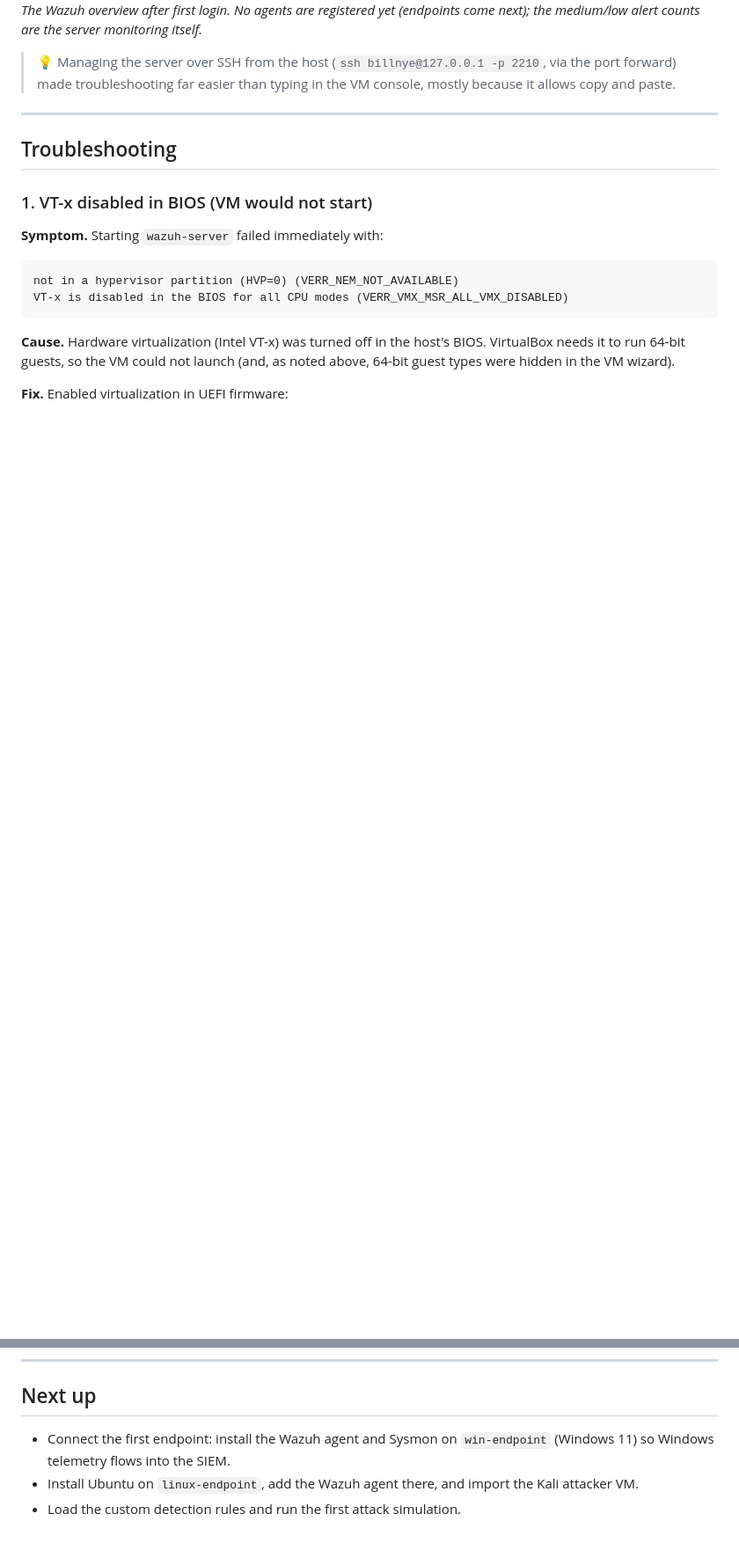
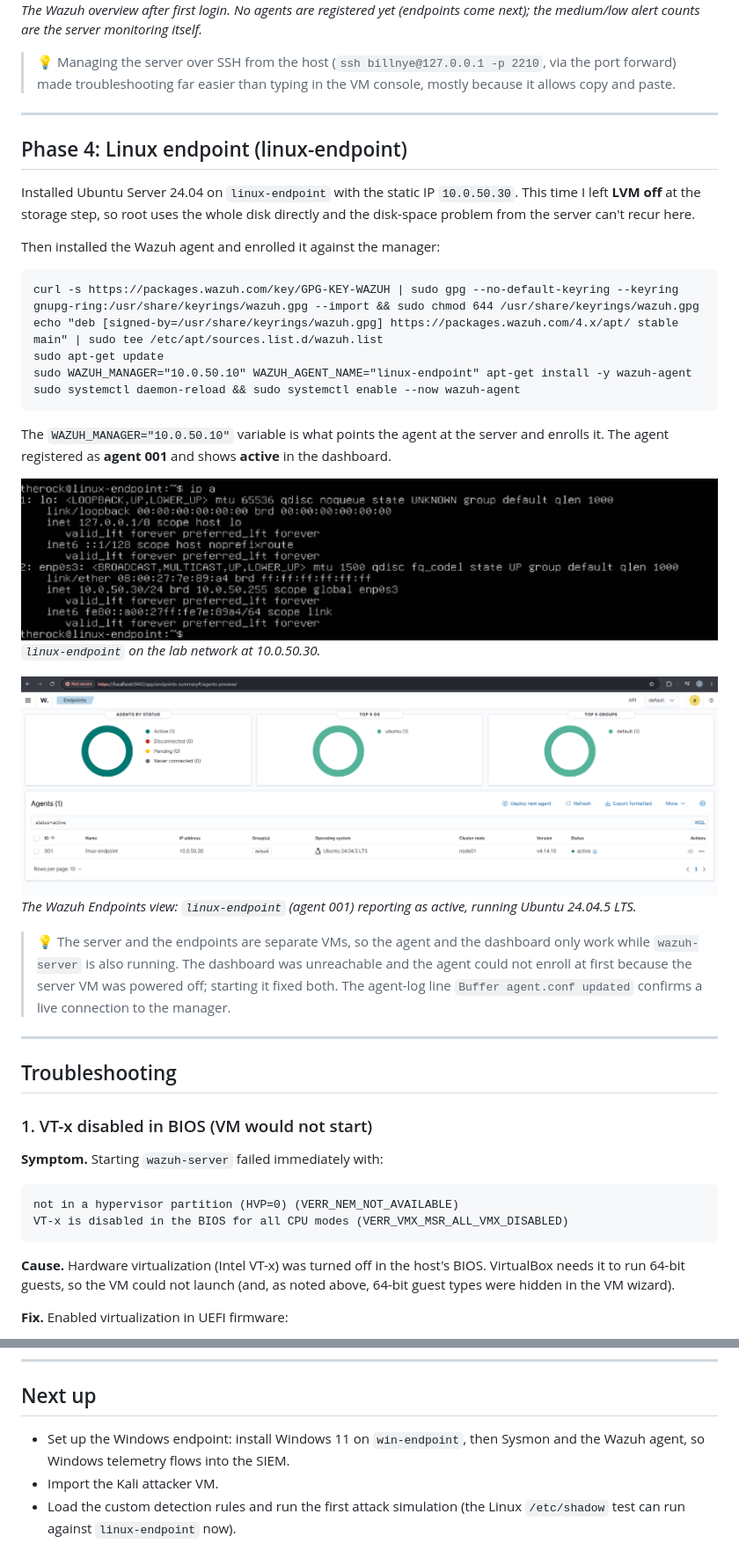
Before and after one commit to jn167/siem-log-analysis-lab, a Markdown page: docs/build-log.md, 2 parts joined by grey strips. Shown at 88% size. Drawn GitHub-style; pictures changed too: screenshots/09-linux-ip-a.png (added), screenshots/10-linux-agent-active.png (added); blank space fills up the shorter version.

````diff
--- a/docs/build-log.md
+++ b/docs/build-log.md
@@ -64,6 +64,32 @@ The first run failed; recovering it is documented in Troubleshooting #3 and #4 b
 *The Wazuh overview after first login. No agents are registered yet (endpoints come next); the medium/low alert counts are the server monitoring itself.*
 
 > 💡 Managing the server over SSH from the host (`ssh billnye@127.0.0.1 -p 2210`, via the port forward) made troubleshooting far easier than typing in the VM console, mostly because it allows copy and paste.
+
+---
+
+## Phase 4: Linux endpoint (linux-endpoint)
+
+Installed Ubuntu Server 24.04 on `linux-endpoint` with the static IP `10.0.50.30`. This time I left **LVM off** at the storage step, so root uses the whole disk directly and the disk-space problem from the server can't recur here.
+
+Then installed the Wazuh agent and enrolled it against the manager:
+
+```
+curl -s https://packages.wazuh.com/key/GPG-KEY-WAZUH | sudo gpg --no-default-keyring --keyring gnupg-ring:/usr/share/keyrings/wazuh.gpg --import && sudo chmod 644 /usr/share/keyrings/wazuh.gpg
+echo "deb [signed-by=/usr/share/keyrings/wazuh.gpg] https://packages.wazuh.com/4.x/apt/ stable main" | sudo tee /etc/apt/sources.list.d/wazuh.list
+sudo apt-get update
+sudo WAZUH_MANAGER="10.0.50.10" WAZUH_AGENT_NAME="linux-endpoint" apt-get install -y wazuh-agent
+sudo systemctl daemon-reload && sudo systemctl enable --now wazuh-agent
+```
+
+The `WAZUH_MANAGER="10.0.50.10"` variable is what points the agent at the server and enrolls it. The agent registered as **agent 001** and shows **active** in the dashboard.
+
+[![linux-endpoint static IP](../screenshots/09-linux-ip-a.png)](../screenshots/09-linux-ip-a.png)
+*`linux-endpoint` on the lab network at 10.0.50.30.*
+
+[![linux-endpoint active in Wazuh](../screenshots/10-linux-agent-active.png)](../screenshots/10-linux-agent-active.png)
+*The Wazuh Endpoints view: `linux-endpoint` (agent 001) reporting as active, running Ubuntu 24.04.5 LTS.*
+
+> 💡 The server and the endpoints are separate VMs, so the agent and the dashboard only work while `wazuh-server` is also running. The dashboard was unreachable and the agent could not enroll at first because the server VM was powered off; starting it fixed both. The agent-log line `Buffer agent.conf updated` confirms a live connection to the manager.
 
 ---
 
@@ -165,6 +191,6 @@ With the ports free and the package gone, `sudo bash ./wazuh-install.sh -a -o` c
 
 ## Next up
 
-- Connect the first endpoint: install the Wazuh agent and Sysmon on `win-endpoint` (Windows 11) so Windows telemetry flows into the SIEM.
-- Install Ubuntu on `linux-endpoint`, add the Wazuh agent there, and import the Kali attacker VM.
-- Load the custom detection rules and run the first attack simulation.
+- Set up the Windows endpoint: install Windows 11 on `win-endpoint`, then Sysmon and the Wazuh agent, so Windows telemetry flows into the SIEM.
+- Import the Kali attacker VM.
+- Load the custom detection rules and run the first attack simulation (the Linux `/etc/shadow` test can run against `linux-endpoint` now).
````
Also changed, not shown: README.md (+3 -2 lines), screenshots/README.md (+2 -0 lines).
